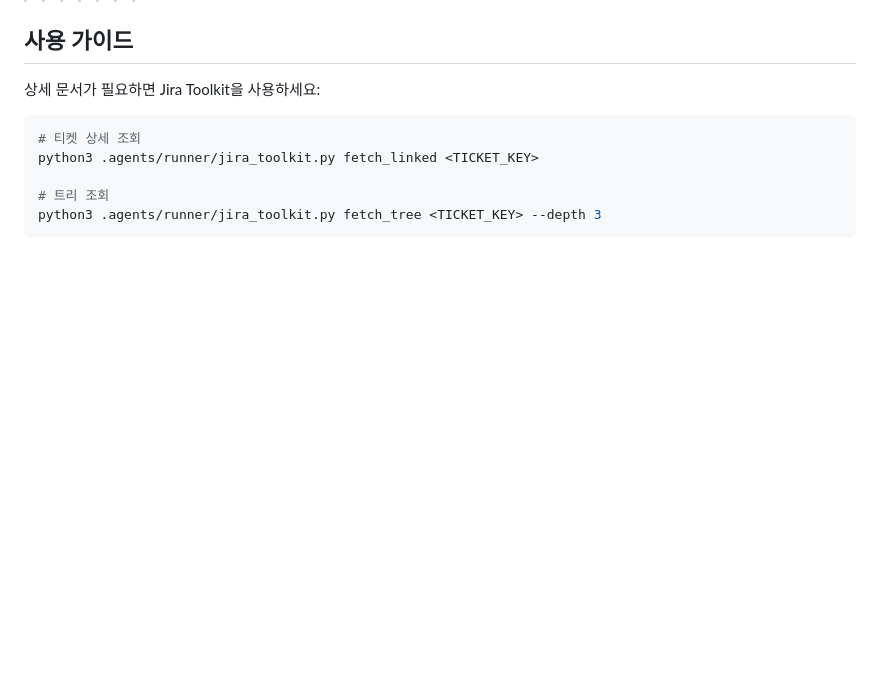
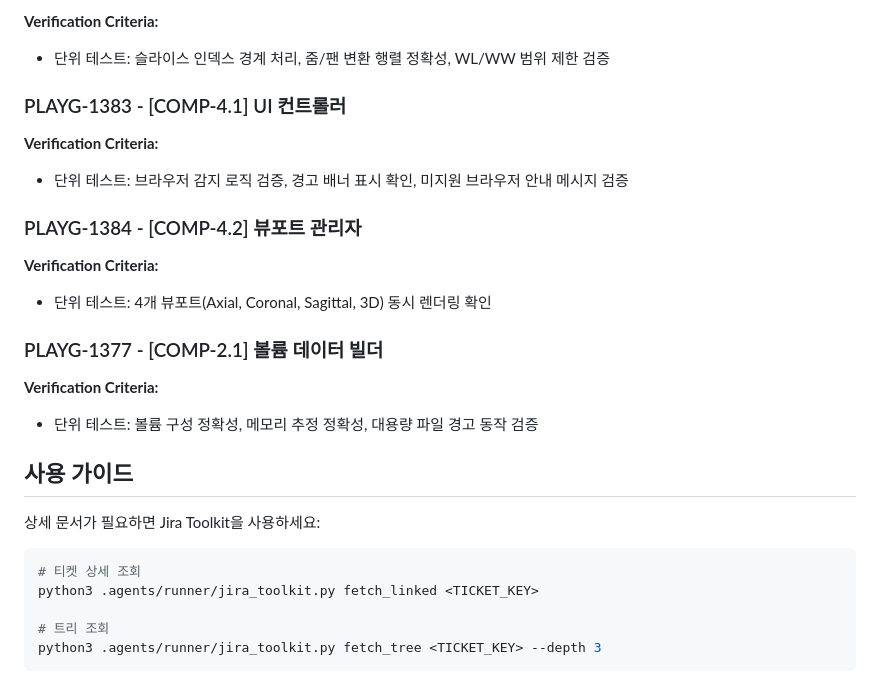
Before and after one commit to hk-neo/playGround, a Markdown page: docs/artifacts/_draft_context.md, the part around one of its changes. GitHub-like rendering; blank space fills up the shorter version.

````diff
--- a/docs/artifacts/_draft_context.md
+++ b/docs/artifacts/_draft_context.md
@@ -2583,3 +2642,21 @@ ISO 14971:2019에 따른 통제 조치 우선순위(본질적 안전 설계 >
+**Verification Criteria:**
+- 단위 테스트: 슬라이스 인덱스 경계 처리, 줌/팬 변환 행렬 정확성, WL/WW 범위 제한 검증
+
+### PLAYG-1383 - [COMP-4.1] UI 컨트롤러
+
+**Verification Criteria:**
+- 단위 테스트: 브라우저 감지 로직 검증, 경고 배너 표시 확인, 미지원 브라우저 안내 메시지 검증
+
+### PLAYG-1384 - [COMP-4.2] 뷰포트 관리자
+
+**Verification Criteria:**
+- 단위 테스트: 4개 뷰포트(Axial, Coronal, Sagittal, 3D) 동시 렌더링 확인
+
+### PLAYG-1377 - [COMP-2.1] 볼륨 데이터 빌더
+
+**Verification Criteria:**
+- 단위 테스트: 볼륨 구성 정확성, 메모리 추정 정확성, 대용량 파일 경고 동작 검증
+
 ## 사용 가이드
 상세 문서가 필요하면 Jira Toolkit을 사용하세요:
 ```bash
````
Also changed, not shown: other parts of docs/artifacts/_draft_context.md (+59 -0 lines).
